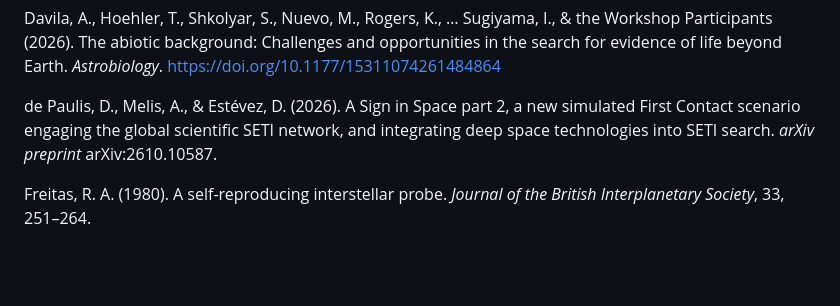
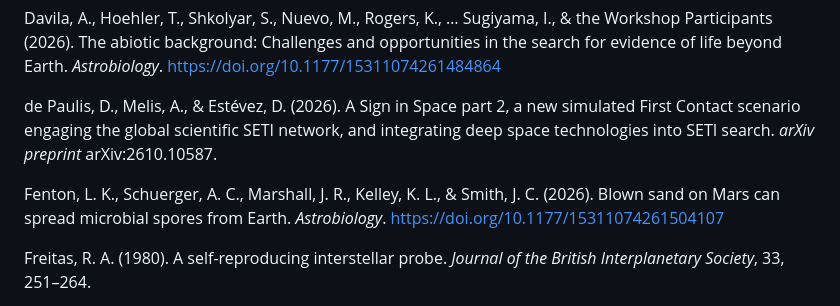
Before and after one commit to sstone55423/ai-galaxy-traveler, a Markdown page: papers/interstellar_AI_governance_paper.md, the part around one of its changes. Rendered like a GitHub page; blank space fills up the shorter version.

```diff
--- a/papers/interstellar_AI_governance_paper.md
+++ b/papers/interstellar_AI_governance_paper.md
@@ -128,6 +130,8 @@ Davila, A., Hoehler, T., Shkolyar, S., Nuevo, M., Rogers, K., … Sugiyama, I.,
 
 de Paulis, D., Melis, A., & Estévez, D. (2026). A Sign in Space part 2, a new simulated First Contact scenario engaging the global scientific SETI network, and integrating deep space technologies into SETI search. *arXiv preprint* arXiv:2610.10587.
 
+Fenton, L. K., Schuerger, A. C., Marshall, J. R., Kelley, K. L., & Smith, J. C. (2026). Blown sand on Mars can spread microbial spores from Earth. *Astrobiology*. https://doi.org/10.1177/15311074261504107
+
 Freitas, R. A. (1980). A self-reproducing interstellar probe. *Journal of the British Interplanetary Society*, 33, 251–264.
 
 Haber, S., & Stornetta, W. S. (1991). How to time-stamp a digital document. *Journal of Cryptology*, 3(2), 99–111.
```
Also changed, not shown: other parts of papers/interstellar_AI_governance_paper.md (+2 -0 lines), papers/interstellar_AI_payload_paper.md (+4 -0 lines).
